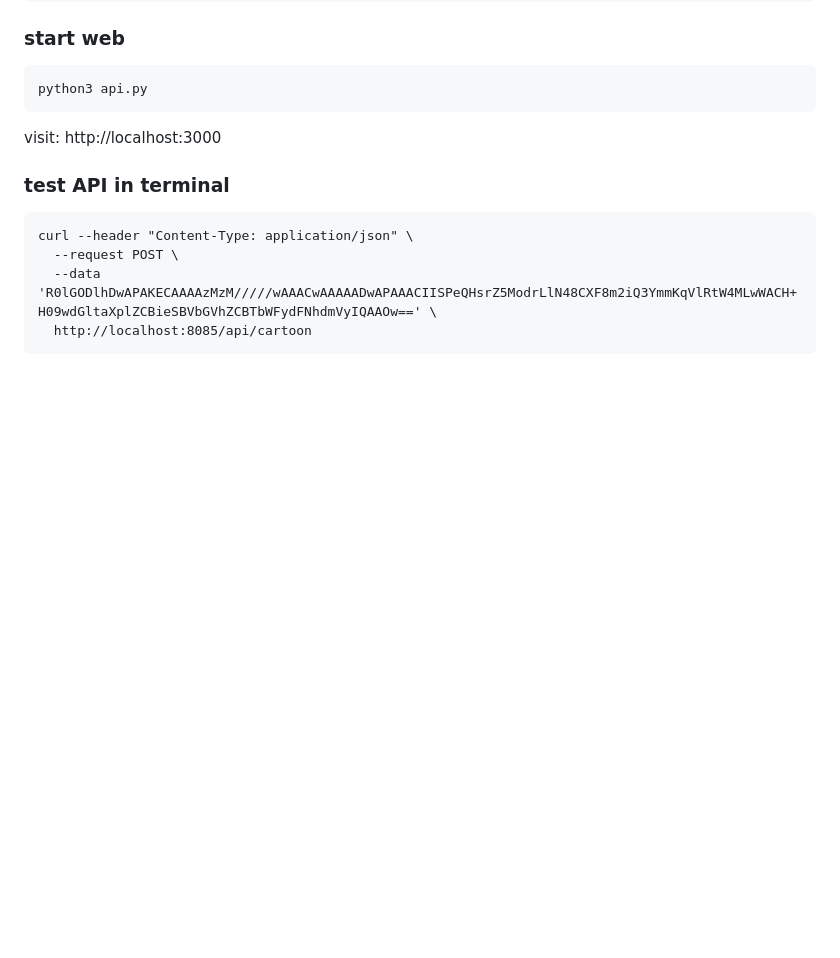
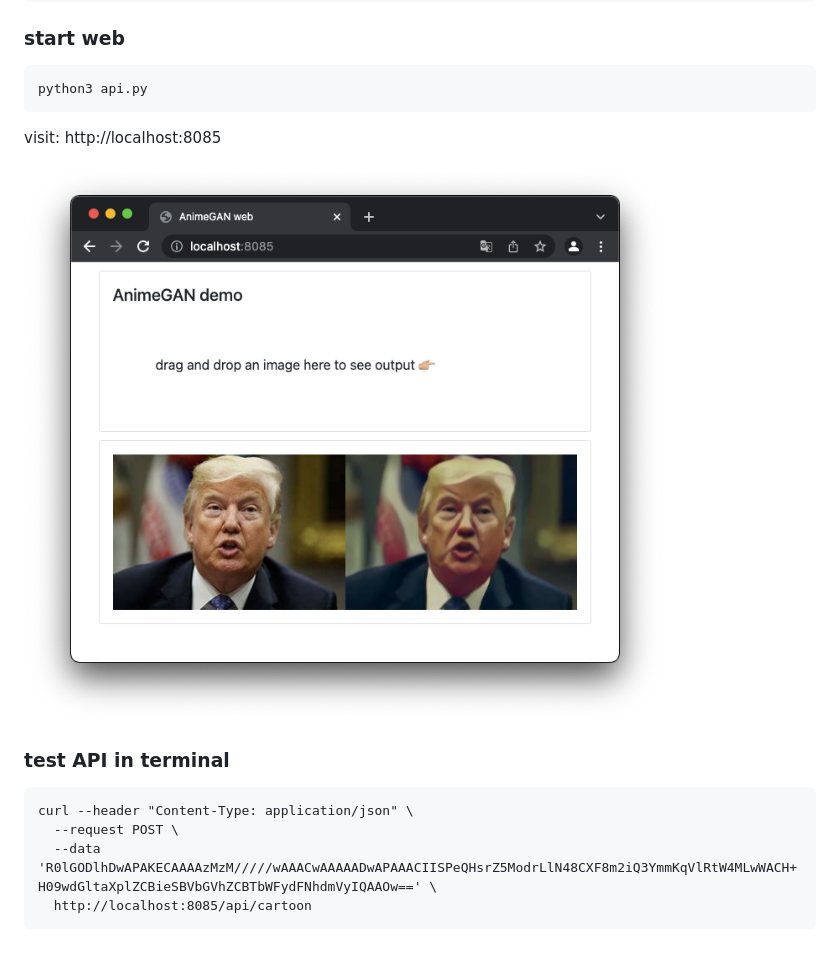
Before and after one commit to PowredByAI/AnimeGAN-web, a Markdown page: README.md, the part around the change. Rendered like a GitHub page; pictures changed too: demo.png (added); blank space fills up the shorter version.

````diff
--- a/README.md
+++ b/README.md
@@ -20,7 +20,10 @@ python3 -r requirements.txt
 python3 api.py
 ```
 
-visit: http://localhost:3000
+visit: http://localhost:8085
+
+
+![](./demo.png)
 
 ### test API in terminal
 
````
